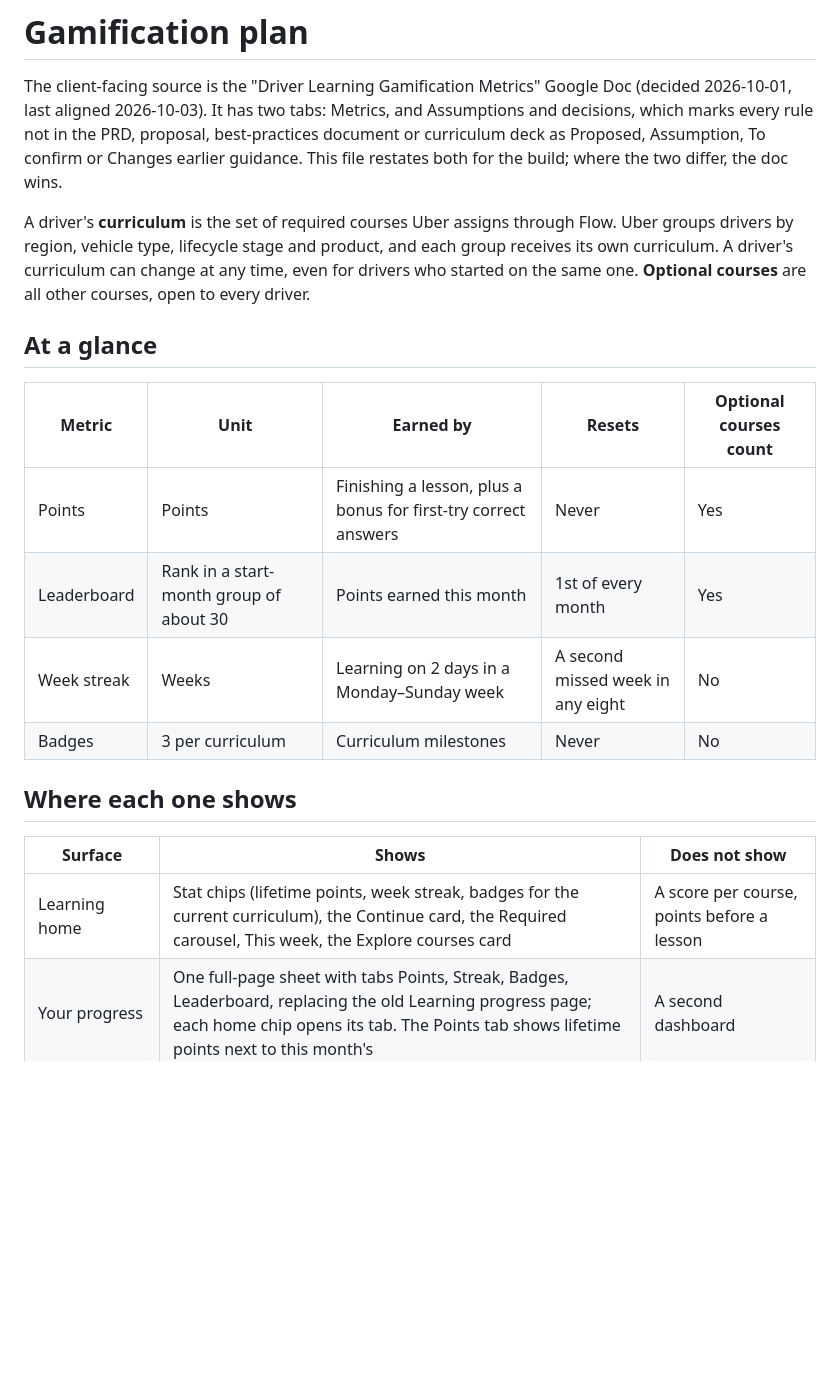
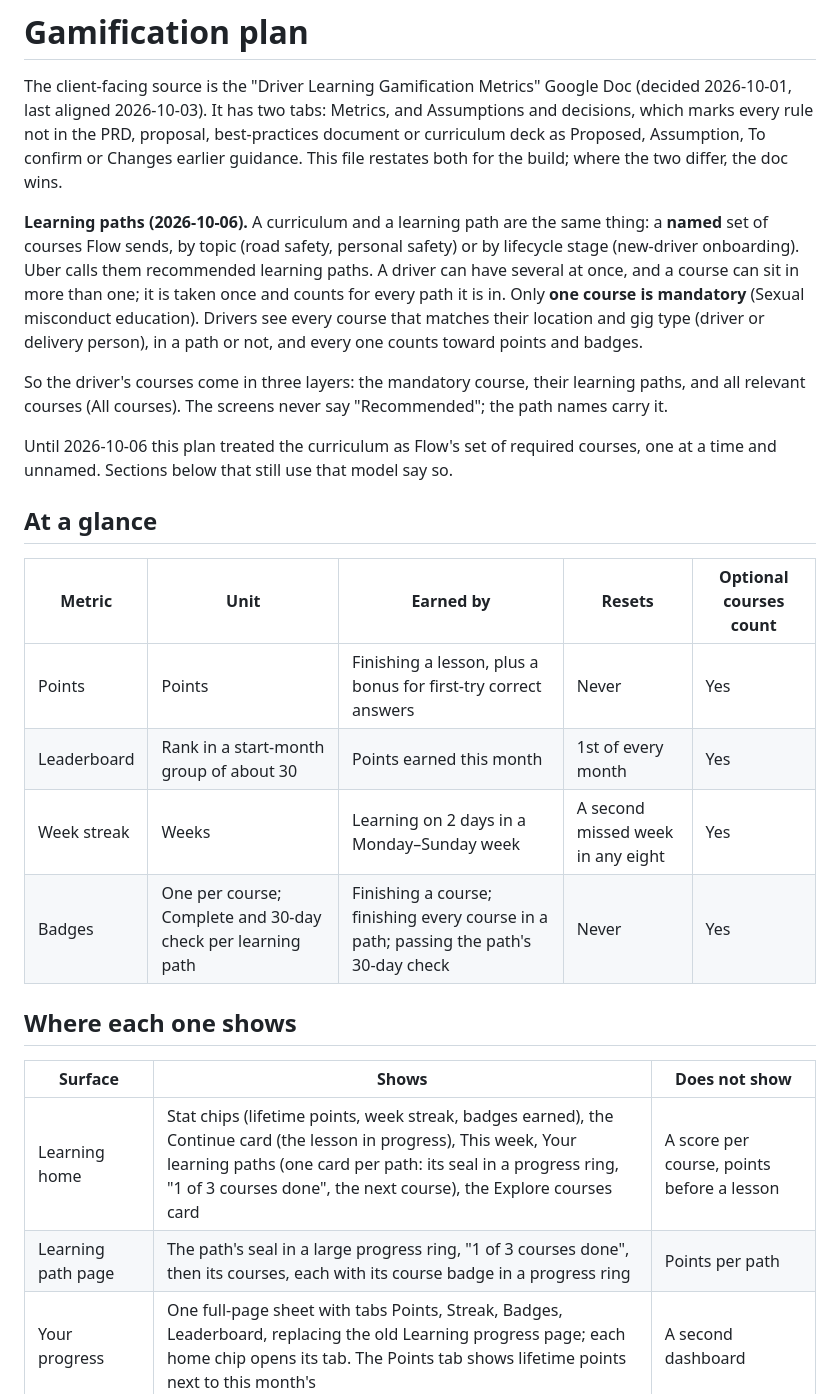
Before and after one commit to arsalidrees-a11y/uber-openedx-pilot, a Markdown page: GAMIFICATION-PLAN.md, the part around one of its changes. Drawn GitHub-style; blank space fills up the shorter version.

```diff
--- a/GAMIFICATION-PLAN.md
+++ b/GAMIFICATION-PLAN.md
@@ -7,11 +7,22 @@ best-practices document or curriculum deck as Proposed, Assumption, To confirm
 or Changes earlier guidance. This file restates both for the build; where the
 two differ, the doc wins.
 
-A driver's **curriculum** is the set of required courses Uber assigns through
-Flow. Uber groups drivers by region, vehicle type, lifecycle stage and product,
-and each group receives its own curriculum. A driver's curriculum can change at
-any time, even for drivers who started on the same one. **Optional courses**
-are all other courses, open to every driver.
+**Learning paths (2026-10-06).** A curriculum and a learning path are the same
+thing: a **named** set of courses Flow sends, by topic (road safety, personal
+safety) or by lifecycle stage (new-driver onboarding). Uber calls them
+recommended learning paths. A driver can have several at once, and a course
+can sit in more than one; it is taken once and counts for every path it is in.
+Only **one course is mandatory** (Sexual misconduct education). Drivers see
+every course that matches their location and gig type (driver or delivery
+person), in a path or not, and every one counts toward points and badges.
+
+So the driver's courses come in three layers: the mandatory course, their
+learning paths, and all relevant courses (All courses). The screens never say
+"Recommended"; the path names carry it.
+
+Until 2026-10-06 this plan treated the curriculum as Flow's set of required
+courses, one at a time and unnamed. Sections below that still use that model
+say so.
 
 ## At a glance
 
@@ -19,14 +30,15 @@ are all other courses, open to every driver.
 |---|---|---|---|---|
 | Points | Points | Finishing a lesson, plus a bonus for first-try correct answers | Never | Yes |
 | Leaderboard | Rank in a start-month group of about 30 | Points earned this month | 1st of every month | Yes |
-| Week streak | Weeks | Learning on 2 days in a Monday–Sunday week | A second missed week in any eight | No |
-| Badges | 3 per curriculum | Curriculum milestones | Never | No |
+| Week streak | Weeks | Learning on 2 days in a Monday–Sunday week | A second missed week in any eight | Yes |
+| Badges | One per course; Complete and 30-day check per learning path | Finishing a course; finishing every course in a path; passing the path's 30-day check | Never | Yes |
 
 ## Where each one shows
 
 | Surface | Shows | Does not show |
 |---|---|---|
-| Learning home | Stat chips (lifetime points, week streak, badges for the current curriculum), the Continue card, the Required carousel, This week, the Explore courses card | A score per course, points before a lesson |
+| Learning home | Stat chips (lifetime points, week streak, badges earned), the Continue card (the lesson in progress), This week, Your learning paths (one card per path: its seal in a progress ring, "1 of 3 courses done", the next course), the Explore courses card | A score per course, points before a lesson |
+| Learning path page | The path's seal in a large progress ring, "1 of 3 courses done", then its courses, each with its course badge in a progress ring | Points per path |
 | Your progress | One full-page sheet with tabs Points, Streak, Badges, Leaderboard, replacing the old Learning progress page; each home chip opens its tab. The Points tab shows lifetime points next to this month's | A second dashboard |
 | Course | Lessons complete, next lesson, lesson length ("4 steps · 3 min") | Course streak, course rank, a parallel balance |
 | Course tile and Continue card | Flat Brand.uber course art, until Uber supplies course images | — |
```
Also changed, not shown: other parts of GAMIFICATION-PLAN.md (+103 -49 lines).
